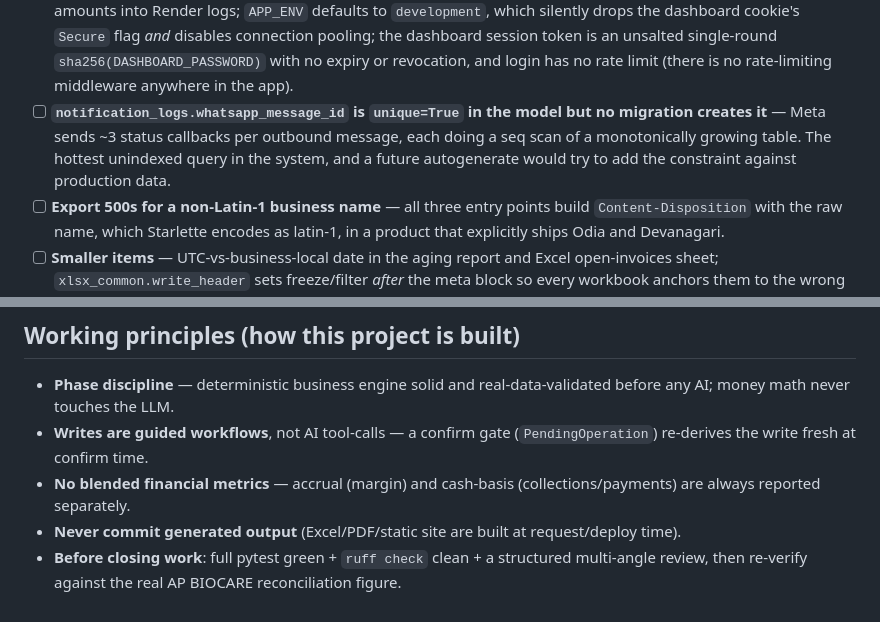
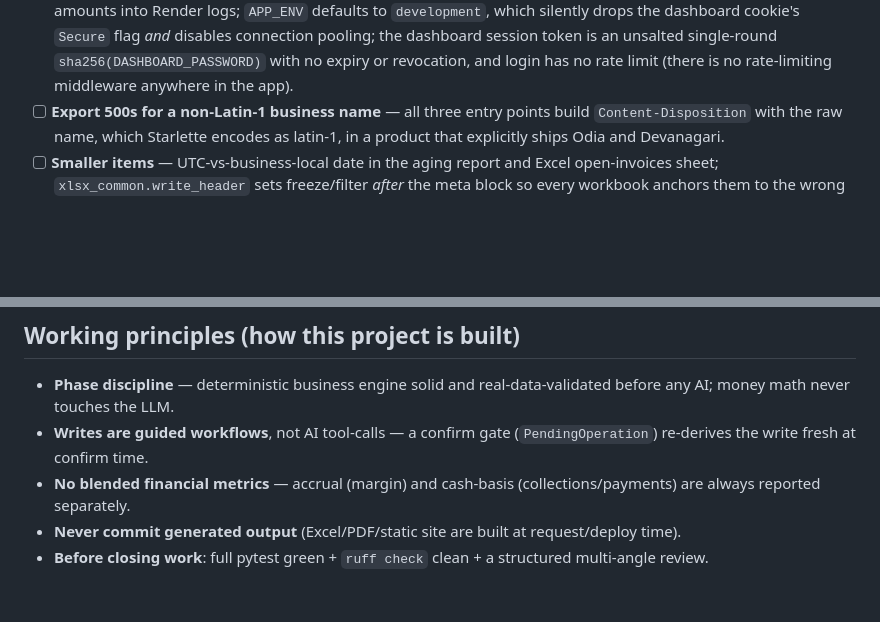
Before and after one commit to CrypticRevenger/OpsGenie-1, a Markdown page: PROJECT_STATUS.md, 2 parts joined by grey strips. Rendered like a GitHub page; blank space fills up the shorter version.

```diff
--- a/PROJECT_STATUS.md
+++ b/PROJECT_STATUS.md
@@ -354,7 +364,6 @@ Ranked roughly by value. All were traced in source and confirmed real; none were
 - [ ] **Onboarding has no non-destructive escape** — `cancel`/`stop`/`menu`/`help` are unhandled anywhere in `onboarding_flow.py` and get swallowed as data; the only exit is `restart`, which deletes every dealer/supplier/product/invoice entered so far. `awaiting_briefing_hour` does a bare `int()`, so `"8am"` loops forever, and `dealer_missing_mode`/`supplier_missing_mode` have no `done`/`skip` branch unlike their siblings.
 - [ ] **Non-text WhatsApp messages get total silence** (`whatsapp.py`, the `type in ("text","interactive")` check has no `else`) — a founder photographing a supplier bill, or forwarding the very Tally PDF the web step now accepts, gets no reply at all.
 - [ ] **Security hardening** — `DEBUG=true` (what `.env.example` ships) makes Starlette's debug middleware pre-empt the app's own 500 handler and return full tracebacks, and sets `echo=True`, dumping dealer phones and invoice amounts into Render logs; `APP_ENV` defaults to `development`, which silently drops the dashboard cookie's `Secure` flag *and* disables connection pooling; the dashboard session token is an unsalted single-round `sha256(DASHBOARD_PASSWORD)` with no expiry or revocation, and login has no rate limit (there is no rate-limiting middleware anywhere in the app).
-- [ ] **`notification_logs.whatsapp_message_id` is `unique=True` in the model but no migration creates it** — Meta sends ~3 status callbacks per outbound message, each doing a seq scan of a monotonically growing table. The hottest unindexed query in the system, and a future autogenerate would try to add the constraint against production data.
 - [ ] **Export 500s for a non-Latin-1 business name** — all three entry points build `Content-Disposition` with the raw name, which Starlette encodes as latin-1, in a product that explicitly ships Odia and Devanagari.
 - [ ] **Smaller items** — UTC-vs-business-local date in the aging report and Excel open-invoices sheet; `xlsx_common.write_header` sets freeze/filter *after* the meta block so every workbook anchors them to the wrong row; overdue supplier bills excluded from the cash forecast (`due_date >= today`); `create_order` ignores `Company.gst_varies_by_product`; `InvoiceStatus.Overdue` counts toward outstanding but is invisible to FIFO allocation (latent — nothing sets it yet); replying `1`/`2` to the advance-amount prompt is read as YES/NO; `ConversationTurn` grows unbounded.
 
@@ -365,4 +374,4 @@ Ranked roughly by value. All were traced in source and confirmed real; none were
 - **Writes are guided workflows**, not AI tool-calls — a confirm gate (`PendingOperation`) re-derives the write fresh at confirm time.
 - **No blended financial metrics** — accrual (margin) and cash-basis (collections/payments) are always reported separately.
 - **Never commit generated output** (Excel/PDF/static site are built at request/deploy time).
-- **Before closing work**: full pytest green + `ruff check` clean + a structured multi-angle review, then re-verify against the real AP BIOCARE reconciliation figure.
+- **Before closing work**: full pytest green + `ruff check` clean + a structured multi-angle review.
```
Also changed, not shown: other parts of PROJECT_STATUS.md (+14 -4 lines).
